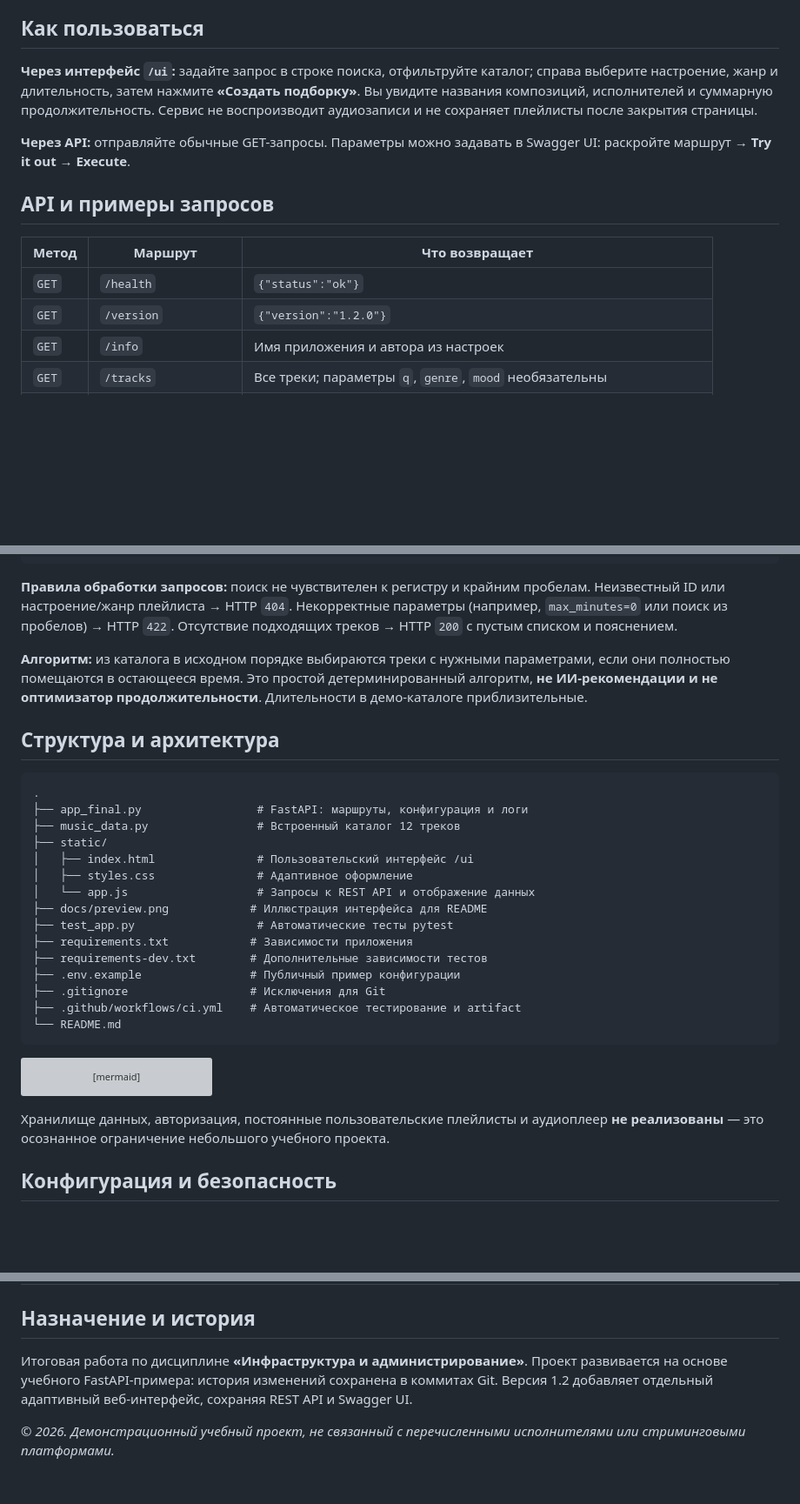
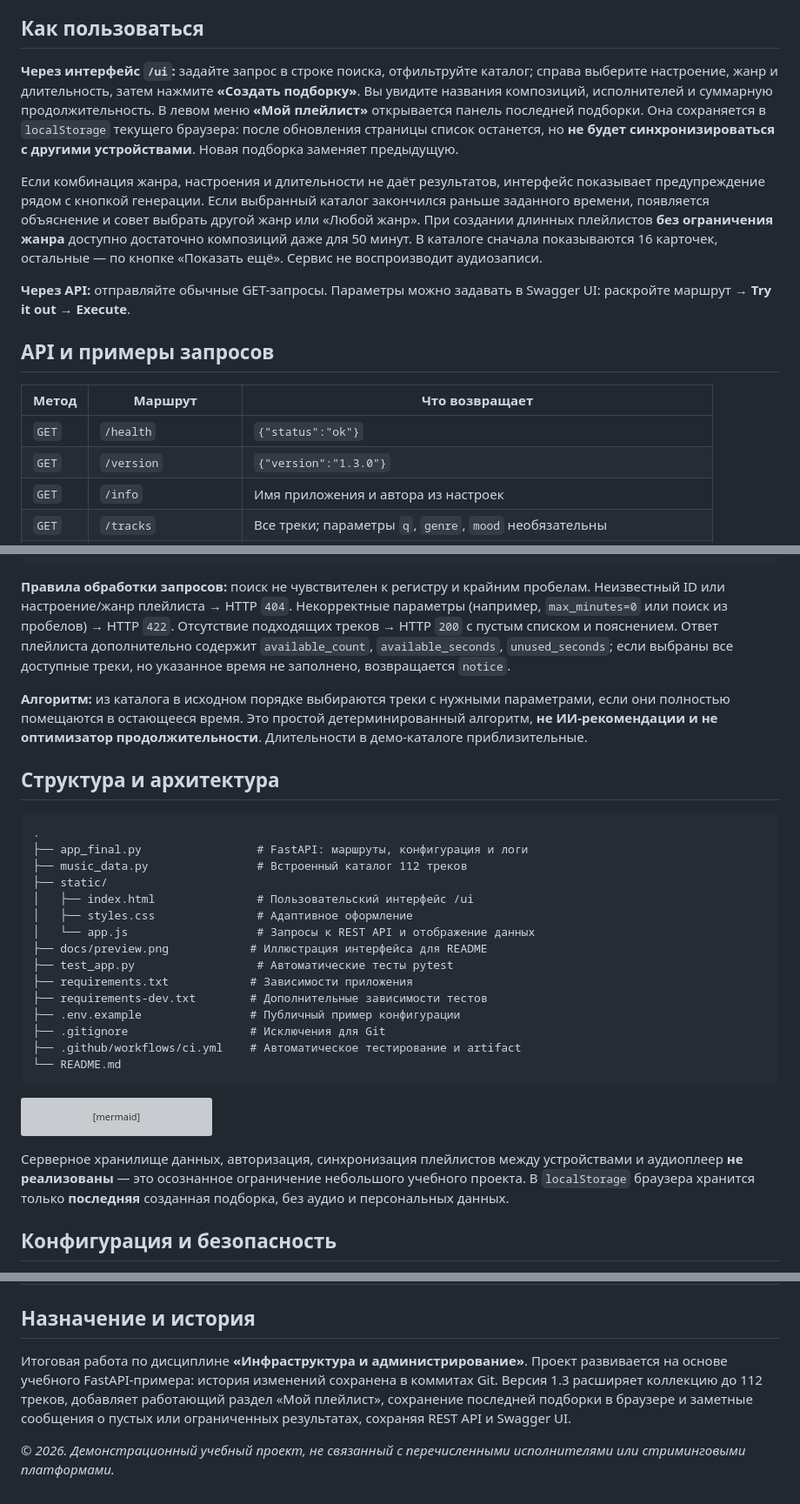
Before and after one commit to NikDiNozzo/music-mood-api, a Markdown page: README.md, 3 parts joined by grey strips. Shown at 87% size. Rendered like a GitHub page; blank space fills up the shorter version; grey boxes are pictures that could not be loaded.

````diff
--- a/README.md
+++ b/README.md
@@ -101,7 +104,9 @@ python -m uvicorn app_final:app --host 127.0.0.1 --port 8000
 
 ## Как пользоваться
 
-**Через интерфейс `/ui`:** задайте запрос в строке поиска, отфильтруйте каталог; справа выберите настроение, жанр и длительность, затем нажмите **«Создать подборку»**. Вы увидите названия композиций, исполнителей и суммарную продолжительность. Сервис не воспроизводит аудиозаписи и не сохраняет плейлисты после закрытия страницы.
+**Через интерфейс `/ui`:** задайте запрос в строке поиска, отфильтруйте каталог; справа выберите настроение, жанр и длительность, затем нажмите **«Создать подборку»**. Вы увидите названия композиций, исполнителей и суммарную продолжительность. В левом меню **«Мой плейлист»** открывается панель последней подборки. Она сохраняется в `localStorage` текущего браузера: после обновления страницы список останется, но **не будет синхронизироваться с другими устройствами**. Новая подборка заменяет предыдущую.
+
+Если комбинация жанра, настроения и длительности не даёт результатов, интерфейс показывает предупреждение рядом с кнопкой генерации. Если выбранный каталог закончился раньше заданного времени, появляется объяснение и совет выбрать другой жанр или «Любой жанр». При создании длинных плейлистов **без ограничения жанра** доступно достаточно композиций даже для 50 минут. В каталоге сначала показываются 16 карточек, остальные — по кнопке «Показать ещё». Сервис не воспроизводит аудиозаписи.
 
 **Через API:** отправляйте обычные GET-запросы. Параметры можно задавать в Swagger UI: раскройте маршрут → **Try it out** → **Execute**.
 
@@ -110,7 +115,7 @@ python -m uvicorn app_final:app --host 127.0.0.1 --port 8000
 | Метод | Маршрут | Что возвращает |
 | --- | --- | --- |
 | `GET` | `/health` | `{"status":"ok"}` |
-| `GET` | `/version` | `{"version":"1.2.0"}` |
+| `GET` | `/version` | `{"version":"1.3.0"}` |
 | `GET` | `/info` | Имя приложения и автора из настроек |
 | `GET` | `/tracks` | Все треки; параметры `q`, `genre`, `mood` необязательны |
 | `GET` | `/tracks/{track_id}` | Один трек по числовому ID |
@@ -145,7 +150,7 @@ curl "http://127.0.0.1:8000/playlist?mood=calm&genre=pop&max_minutes=10"
 }
 ```
 
-**Правила обработки запросов:** поиск не чувствителен к регистру и крайним пробелам. Неизвестный ID или настроение/жанр плейлиста → HTTP `404`. Некорректные параметры (например, `max_minutes=0` или поиск из пробелов) → HTTP `422`. Отсутствие подходящих треков → HTTP `200` с пустым списком и пояснением.
+**Правила обработки запросов:** поиск не чувствителен к регистру и крайним пробелам. Неизвестный ID или настроение/жанр плейлиста → HTTP `404`. Некорректные параметры (например, `max_minutes=0` или поиск из пробелов) → HTTP `422`. Отсутствие подходящих треков → HTTP `200` с пустым списком и пояснением. Ответ плейлиста дополнительно содержит `available_count`, `available_seconds`, `unused_seconds`; если выбраны все доступные треки, но указанное время не заполнено, возвращается `notice`.
 
 **Алгоритм:** из каталога в исходном порядке выбираются треки с нужными параметрами, если они полностью помещаются в остающееся время. Это простой детерминированный алгоритм, **не ИИ-рекомендации и не оптимизатор продолжительности**. Длительности в демо-каталоге приблизительные.
 
@@ -154,7 +159,7 @@ curl "http://127.0.0.1:8000/playlist?mood=calm&genre=pop&max_minutes=10"
 ```text
 .
 ├── app_final.py                 # FastAPI: маршруты, конфигурация и логи
-├── music_data.py                # Встроенный каталог 12 треков
+├── music_data.py                # Встроенный каталог 112 треков
 ├── static/
 │   ├── index.html               # Пользовательский интерфейс /ui
 │   ├── styles.css               # Адаптивное оформление
@@ -179,7 +184,7 @@ flowchart LR
     G[GitHub Actions] --> T
 ```
 
-Хранилище данных, авторизация, постоянные пользовательские плейлисты и аудиоплеер **не реализованы** — это осознанное ограничение небольшого учебного проекта.
+Серверное хранилище данных, авторизация, синхронизация плейлистов между устройствами и аудиоплеер **не реализованы** — это осознанное ограничение небольшого учебного проекта. В `localStorage` браузера хранится только **последняя** созданная подборка, без аудио и персональных данных.
 
 ## Конфигурация и безопасность
 
@@ -229,6 +234,6 @@ curl http://127.0.0.1:8000/version
 
 ## Назначение и история
 
-Итоговая работа по дисциплине **«Инфраструктура и администрирование»**. Проект развивается на основе учебного FastAPI-примера: история изменений сохранена в коммитах Git. Версия 1.2 добавляет отдельный адаптивный веб-интерфейс, сохраняя REST API и Swagger UI.
+Итоговая работа по дисциплине **«Инфраструктура и администрирование»**. Проект развивается на основе учебного FastAPI-примера: история изменений сохранена в коммитах Git. Версия 1.3 расширяет коллекцию до 112 треков, добавляет работающий раздел «Мой плейлист», сохранение последней подборки в браузере и заметные сообщения о пустых или ограниченных результатах, сохраняя REST API и Swagger UI.
 
 _© 2026. Демонстрационный учебный проект, не связанный с перечисленными исполнителями или стриминговыми платформами._
````
Also changed, not shown: other parts of README.md (+6 -3 lines), docs/preview.png, 3 other files.
